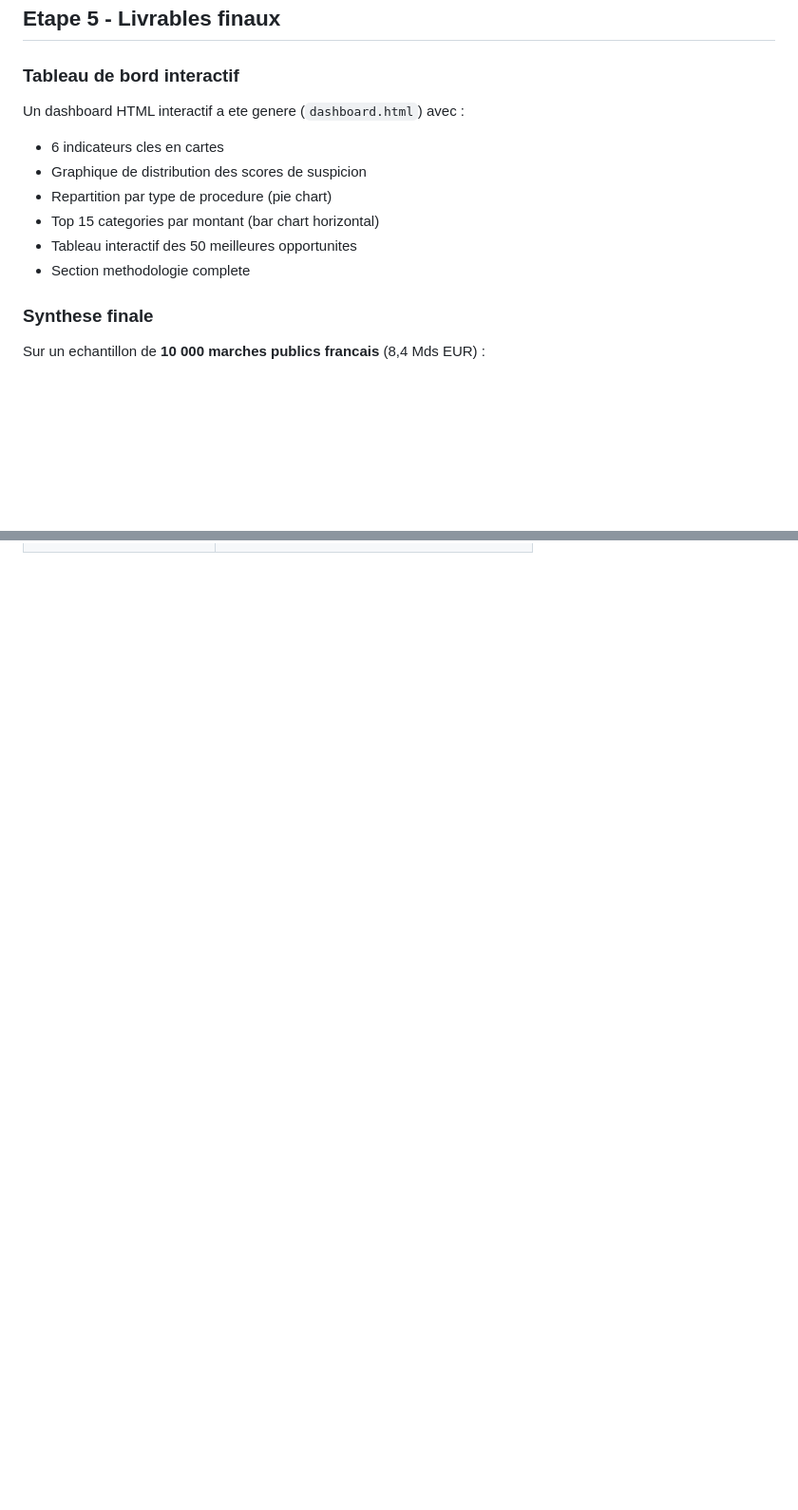
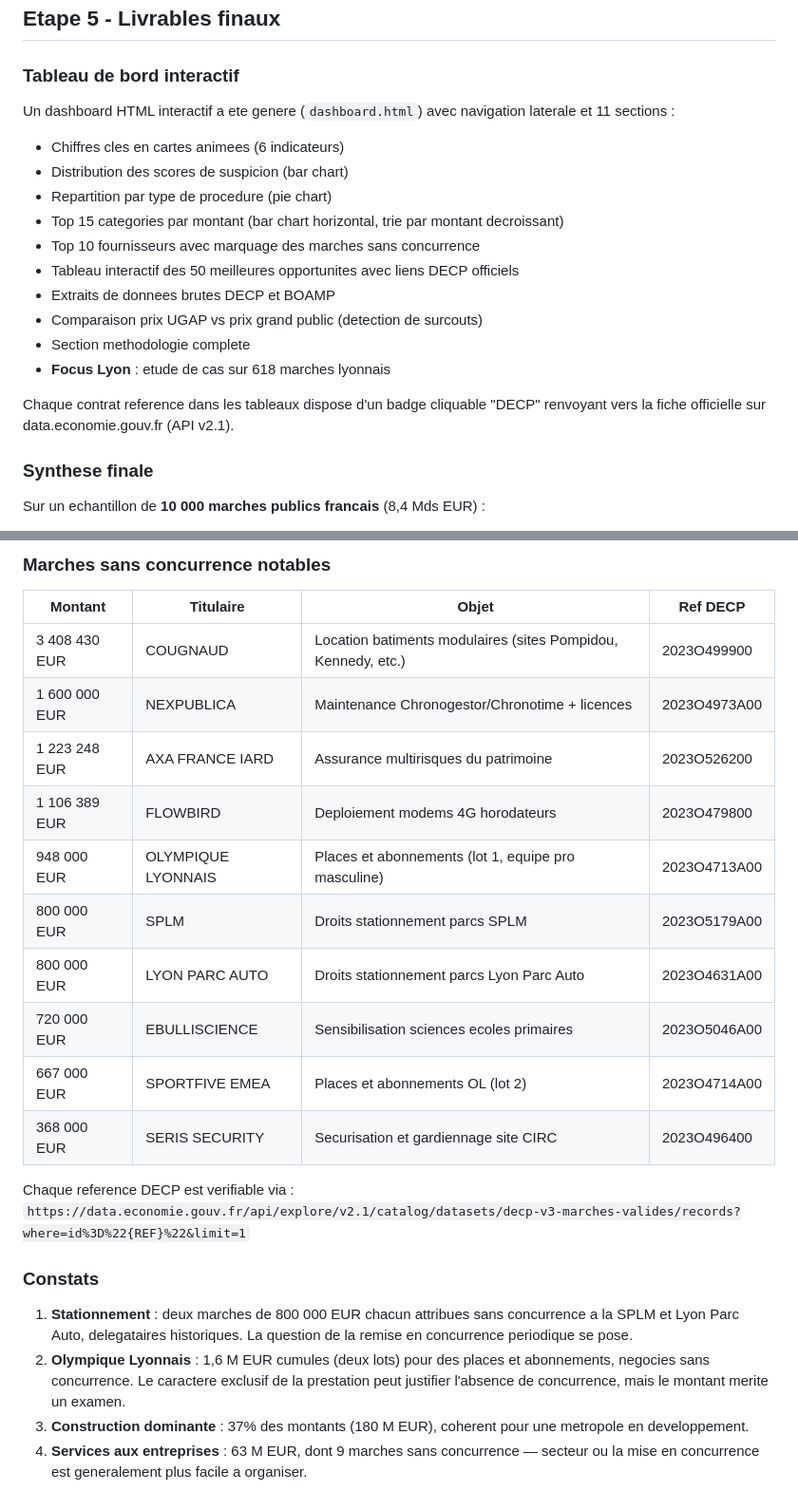
Before and after one commit to Augustin690/audit-marches-publics-france, a Markdown page: RAPPORT.md, 2 parts joined by grey strips. Shown at 95% size. Drawn GitHub-style; blank space fills up the shorter version.

```diff
--- a/RAPPORT.md
+++ b/RAPPORT.md
@@ -264,13 +264,19 @@ Chaque marche recoit un score de "facilite de sous-enchere" base sur :
 
 ### Tableau de bord interactif
 
-Un dashboard HTML interactif a ete genere (`dashboard.html`) avec :
-- 6 indicateurs cles en cartes
-- Graphique de distribution des scores de suspicion
+Un dashboard HTML interactif a ete genere (`dashboard.html`) avec navigation laterale et 11 sections :
+- Chiffres cles en cartes animees (6 indicateurs)
+- Distribution des scores de suspicion (bar chart)
 - Repartition par type de procedure (pie chart)
-- Top 15 categories par montant (bar chart horizontal)
-- Tableau interactif des 50 meilleures opportunites
+- Top 15 categories par montant (bar chart horizontal, trie par montant decroissant)
+- Top 10 fournisseurs avec marquage des marches sans concurrence
+- Tableau interactif des 50 meilleures opportunites avec liens DECP officiels
+- Extraits de donnees brutes DECP et BOAMP
+- Comparaison prix UGAP vs prix grand public (detection de surcouts)
 - Section methodologie complete
+- **Focus Lyon** : etude de cas sur 618 marches lyonnais
+
+Chaque contrat reference dans les tableaux dispose d'un badge cliquable "DECP" renvoyant vers la fiche officielle sur data.economie.gouv.fr (API v2.1).
 
 ### Synthese finale
 
@@ -300,0 +360,23 @@ Sur un echantillon de **10 000 marches publics francais** (8,4 Mds EUR) :
+### Marches sans concurrence notables
+
+| Montant | Titulaire | Objet | Ref DECP |
+|---|---|---|---|
+| 3 408 430 EUR | COUGNAUD | Location batiments modulaires (sites Pompidou, Kennedy, etc.) | 2023O499900 |
+| 1 600 000 EUR | NEXPUBLICA | Maintenance Chronogestor/Chronotime + licences | 2023O4973A00 |
+| 1 223 248 EUR | AXA FRANCE IARD | Assurance multirisques du patrimoine | 2023O526200 |
+| 1 106 389 EUR | FLOWBIRD | Deploiement modems 4G horodateurs | 2023O479800 |
+| 948 000 EUR | OLYMPIQUE LYONNAIS | Places et abonnements (lot 1, equipe pro masculine) | 2023O4713A00 |
+| 800 000 EUR | SPLM | Droits stationnement parcs SPLM | 2023O5179A00 |
+| 800 000 EUR | LYON PARC AUTO | Droits stationnement parcs Lyon Parc Auto | 2023O4631A00 |
+| 720 000 EUR | EBULLISCIENCE | Sensibilisation sciences ecoles primaires | 2023O5046A00 |
+| 667 000 EUR | SPORTFIVE EMEA | Places et abonnements OL (lot 2) | 2023O4714A00 |
+| 368 000 EUR | SERIS SECURITY | Securisation et gardiennage site CIRC | 2023O496400 |
+
+Chaque reference DECP est verifiable via : `https://data.economie.gouv.fr/api/explore/v2.1/catalog/datasets/decp-v3-marches-valides/records?where=id%3D%22{REF}%22&limit=1`
+
+### Constats
+
+1. **Stationnement** : deux marches de 800 000 EUR chacun attribues sans concurrence a la SPLM et Lyon Parc Auto, delegataires historiques. La question de la remise en concurrence periodique se pose.
+2. **Olympique Lyonnais** : 1,6 M EUR cumules (deux lots) pour des places et abonnements, negocies sans concurrence. Le caractere exclusif de la prestation peut justifier l'absence de concurrence, mais le montant merite un examen.
+3. **Construction dominante** : 37% des montants (180 M EUR), coherent pour une metropole en developpement.
+4. **Services aux entreprises** : 63 M EUR, dont 9 marches sans concurrence — secteur ou la mise en concurrence est generalement plus facile a organiser.
```
Also changed, not shown: other parts of RAPPORT.md (+53 -0 lines), README.md (+20 -8 lines).
